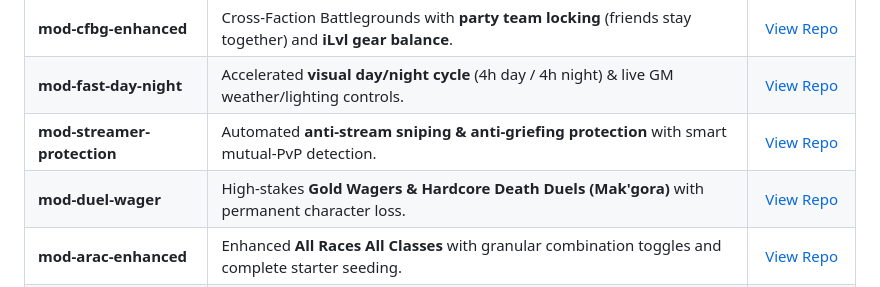
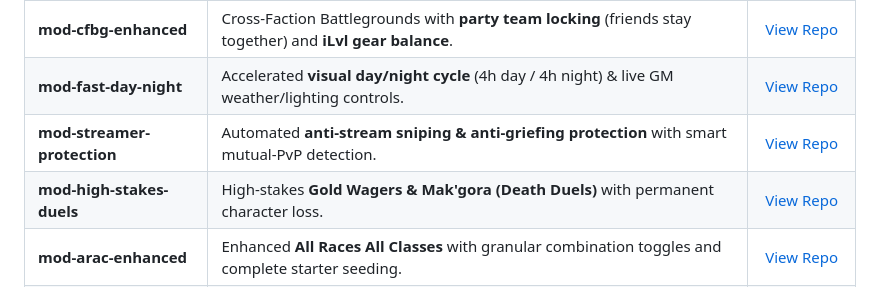
Before and after one commit to AlsoNotMehh/AlsoNotMehh, a Markdown page: README.md, the part around the change. Drawn GitHub-style.

Commit message:
feat: rename module to mod-high-stakes-duels

```diff
--- a/README.md
+++ b/README.md
@@ -33,7 +33,7 @@
 | **mod-cfbg-enhanced** | Cross-Faction Battlegrounds with **party team locking** (friends stay together) and **iLvl gear balance**. | [View Repo](https://github.com/AlsoNotMehh/mod-cfbg-enhanced) |
 | **mod-fast-day-night** | Accelerated **visual day/night cycle** (4h day / 4h night) & live GM weather/lighting controls. | [View Repo](https://github.com/AlsoNotMehh/mod-fast-day-night) |
 | **mod-streamer-protection** | Automated **anti-stream sniping & anti-griefing protection** with smart mutual-PvP detection. | [View Repo](https://github.com/AlsoNotMehh/mod-streamer-protection) |
-| **mod-duel-wager** | High-stakes **Gold Wagers & Hardcore Death Duels (Mak'gora)** with permanent character loss. | [View Repo](https://github.com/AlsoNotMehh/mod-duel-wager) |
+| **mod-high-stakes-duels** | High-stakes **Gold Wagers & Mak'gora (Death Duels)** with permanent character loss. | [View Repo](https://github.com/AlsoNotMehh/mod-high-stakes-duels) |
 | **mod-arac-enhanced** | Enhanced **All Races All Classes** with granular combination toggles and complete starter seeding. | [View Repo](https://github.com/AlsoNotMehh/mod-arac-enhanced) |
 | **mod-hardcore-scaling** | Tuned **NPC health & damage scaling** (+25% HP / +30% DMG) for challenging Hardcore PvE without overwhelming. | [View Repo](https://github.com/AlsoNotMehh/mod-hardcore-scaling) |
 | **mod-account-bound** | Account-wide **achievements, mounts, companion pets, titles, and reputations** without login spam. | [View Repo](https://github.com/AlsoNotMehh/mod-account-bound) |
```
